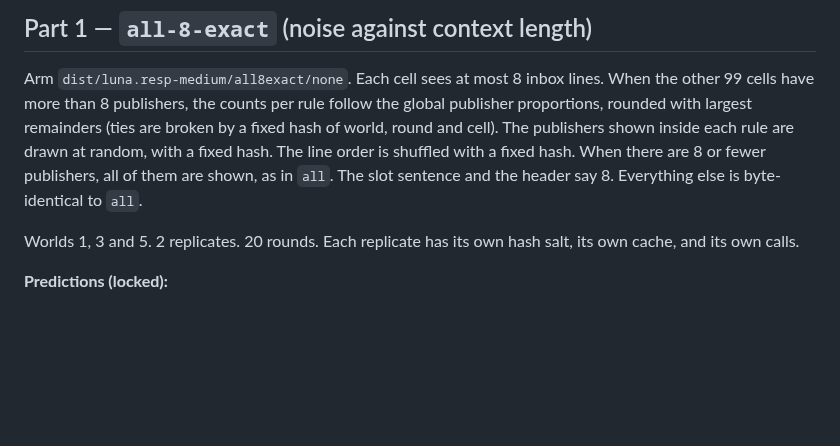
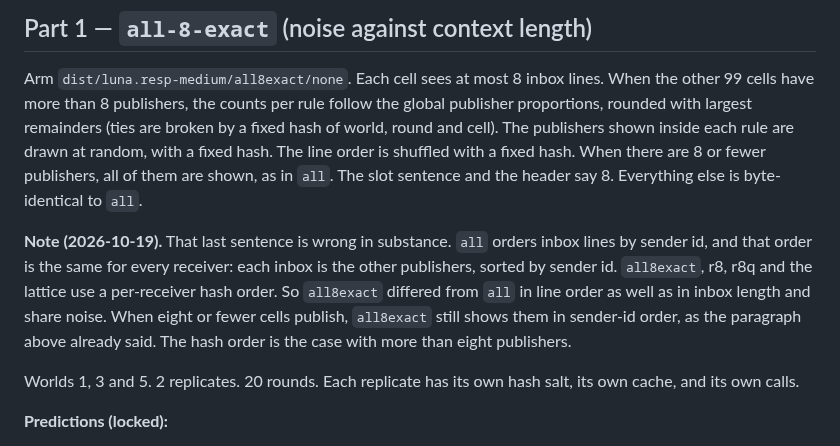
Before and after one commit to corba777/luna_life, a Markdown page: prereg/TASK_LIFE_DR_CONTROLS.md, the part around the change. Rendered like a GitHub page; blank space fills up the shorter version.

Commit message:
Note that all8exact line order is not the sender-id order of all.

```diff
--- a/prereg/TASK_LIFE_DR_CONTROLS.md
+++ b/prereg/TASK_LIFE_DR_CONTROLS.md
@@ -96,6 +96,8 @@ publishers shown inside each rule are drawn at random, with a fixed hash. The li
 with a fixed hash. When there are 8 or fewer publishers, all of them are shown, as in `all`. The slot
 sentence and the header say 8. Everything else is byte-identical to `all`.
 
+**Note (2026-10-19).** That last sentence is wrong in substance. `all` orders inbox lines by sender id, and that order is the same for every receiver: each inbox is the other publishers, sorted by sender id. `all8exact`, r8, r8q and the lattice use a per-receiver hash order. So `all8exact` differed from `all` in line order as well as in inbox length and share noise. When eight or fewer cells publish, `all8exact` still shows them in sender-id order, as the paragraph above already said. The hash order is the case with more than eight publishers.
+
 Worlds 1, 3 and 5. 2 replicates. 20 rounds. Each replicate has its own hash salt, its own cache, and
 its own calls.
 
```
